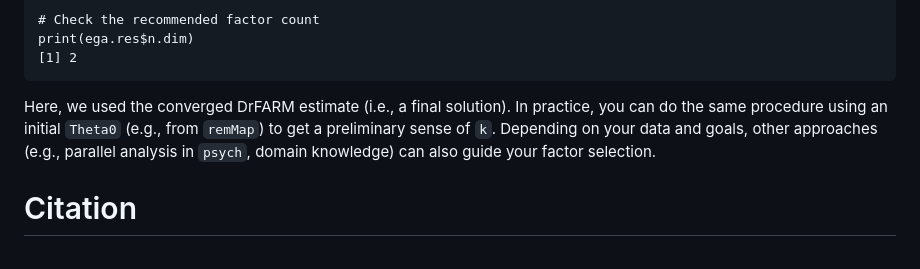
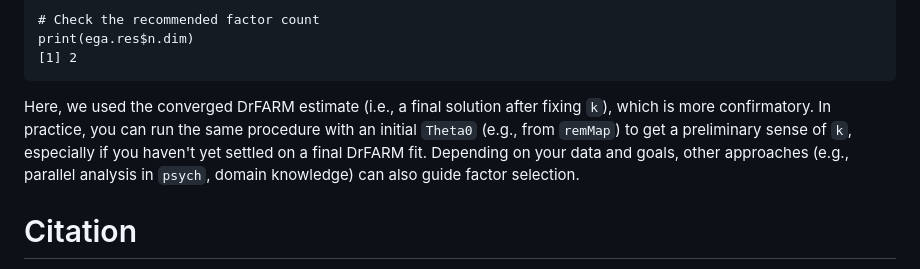
Before and after one commit to lapsumchan/drfarm, a Markdown page: README.md, the part around the change. Rendered like a GitHub page.

````diff
--- a/README.md
+++ b/README.md
@@ -219,7 +219,7 @@ ega.res <- EGA(E.star, plot.EGA = FALSE)
 print(ega.res$n.dim)
 [1] 2
 ```
-Here, we used the converged DrFARM estimate (i.e., a final solution). In practice, you can do the same procedure using an initial `Theta0` (e.g., from `remMap`) to get a preliminary sense of `k`. Depending on your data and goals, other approaches (e.g., parallel analysis in `psych`, domain knowledge) can also guide your factor selection.
+Here, we used the converged DrFARM estimate (i.e., a final solution after fixing `k`), which is more confirmatory. In practice, you can run the same procedure with an initial `Theta0` (e.g., from `remMap`) to get a preliminary sense of `k`, especially if you haven't yet settled on a final DrFARM fit. Depending on your data and goals, other approaches (e.g., parallel analysis in `psych`, domain knowledge) can also guide factor selection.
 
 # Citation
 
````
